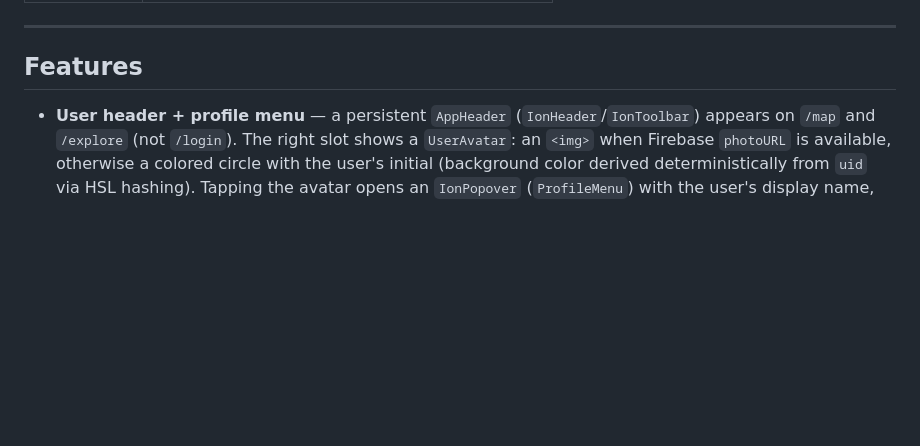
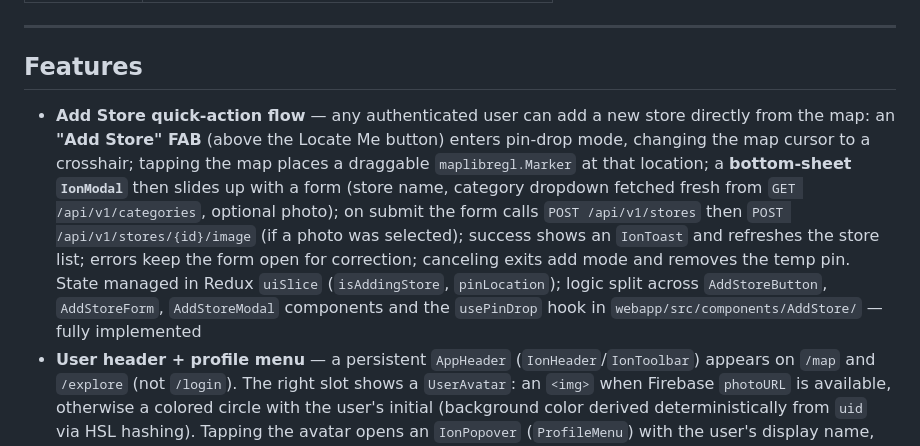
Before and after one commit to leo-alves7/curiosity-platform, a Markdown page: README.md, the part around the change. Rendered like a GitHub page; blank space fills up the shorter version.

Commit message:
CSTY-18 - document Add Store quick-action flow in README
Co-Authored-By: Claude Sonnet 4.6 <noreply@anthropic.com>

```diff
--- a/README.md
+++ b/README.md
@@ -87,6 +87,7 @@ curiosity-platform/
 
 ## Features
 
+- **Add Store quick-action flow** — any authenticated user can add a new store directly from the map: an **"Add Store" FAB** (above the Locate Me button) enters pin-drop mode, changing the map cursor to a crosshair; tapping the map places a draggable `maplibregl.Marker` at that location; a **bottom-sheet `IonModal`** then slides up with a form (store name, category dropdown fetched fresh from `GET /api/v1/categories`, optional photo); on submit the form calls `POST /api/v1/stores` then `POST /api/v1/stores/{id}/image` (if a photo was selected); success shows an `IonToast` and refreshes the store list; errors keep the form open for correction; canceling exits add mode and removes the temp pin. State managed in Redux `uiSlice` (`isAddingStore`, `pinLocation`); logic split across `AddStoreButton`, `AddStoreForm`, `AddStoreModal` components and the `usePinDrop` hook in `webapp/src/components/AddStore/` — fully implemented
 - **User header + profile menu** — a persistent `AppHeader` (`IonHeader`/`IonToolbar`) appears on `/map` and `/explore` (not `/login`). The right slot shows a `UserAvatar`: an `<img>` when Firebase `photoURL` is available, otherwise a colored circle with the user's initial (background color derived deterministically from `uid` via HSL hashing). Tapping the avatar opens an `IonPopover` (`ProfileMenu`) with the user's display name, email, a Settings stub (placeholder for future dark-mode and i18n toggles), and a **Logout** action. Logout calls `FirebaseAuthentication.signOut()`, dispatches `clearAuth()` to Redux, shows a confirmation `IonToast`, then redirects to `/login` via `ProtectedRoute`. Components live in `webapp/src/components/Layout/`.
 - **GPS user location** — "Locate me" FAB (bottom-right of map canvas) centers the map on the user's real-time GPS position with a pulsing dot and semi-transparent accuracy circle rendered via MapLibre GeoJSON layers; follow mode re-centers automatically as the user moves and deactivates (button changes state) when the map is panned manually; uses `navigator.geolocation.watchPosition` with `enableHighAccuracy: true`; location state and follow flag live in Redux `locationSlice`; `useUserLocation` hook in `src/hooks/` handles GPS subscription and cleanup — fully implemented
 - **Interactive map** with **MapLibre GL JS** — store pins, click-to-open popups (name, category, address), map position preserved in Redux across navigation — fully implemented
```
